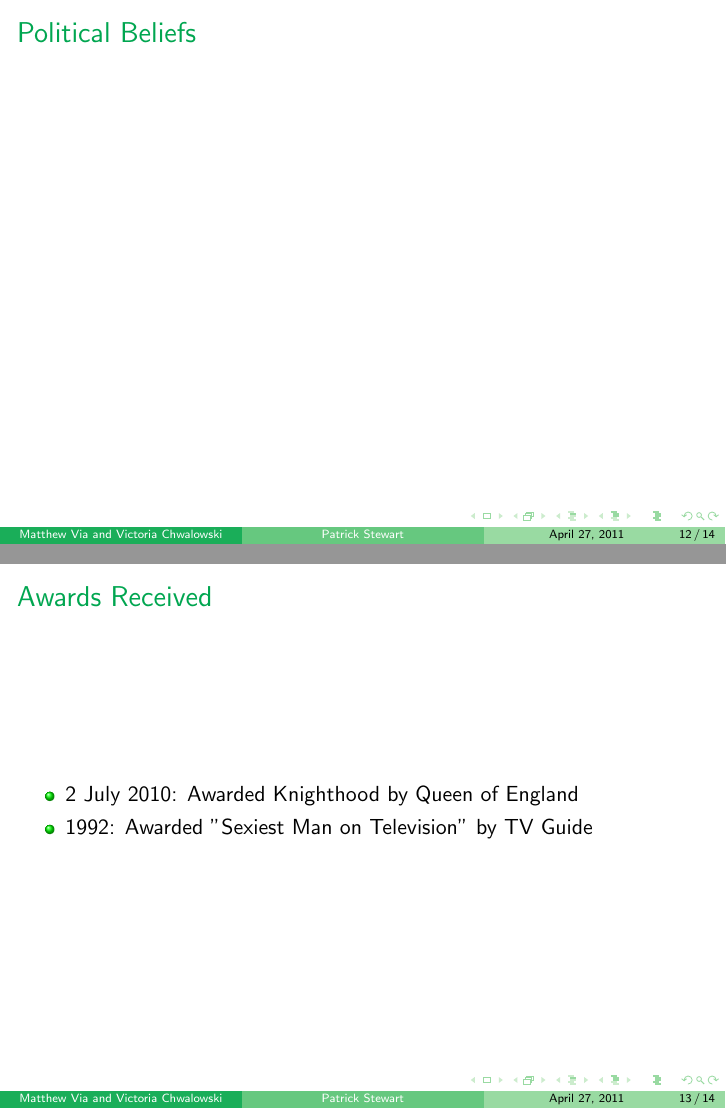
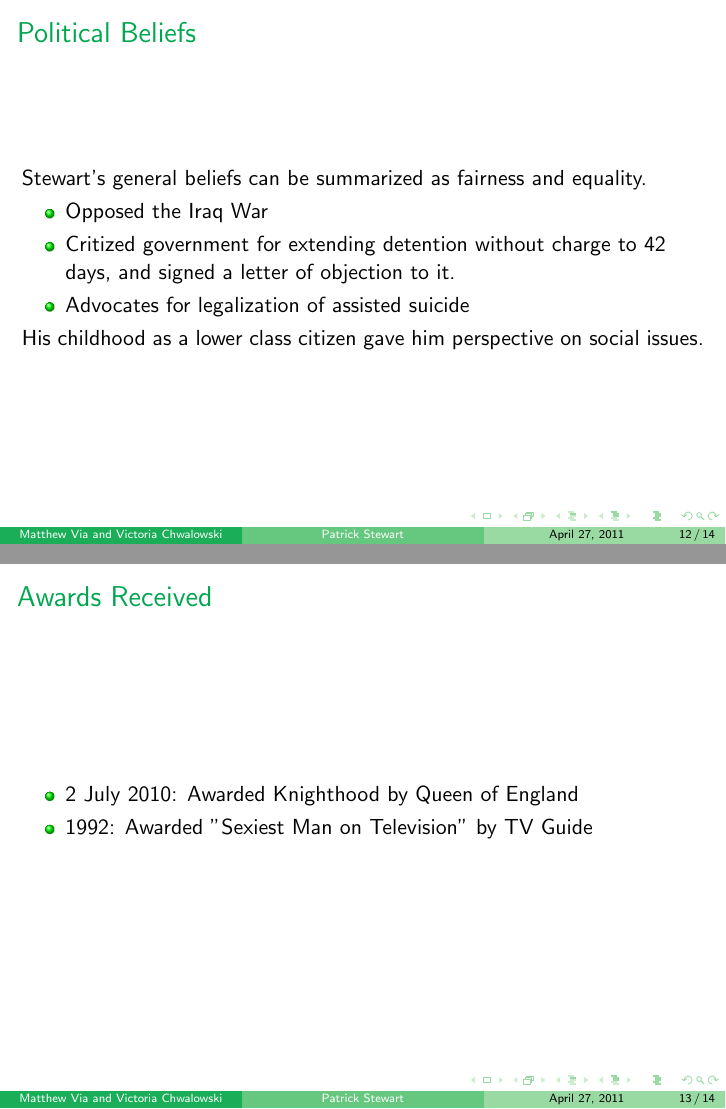
Before and after one commit to via/techwriting, LaTeX slides (pres.tex): pages 12 and 13 of 14, joined at a grey line. Compiled offline with pdfLaTeX.

Commit message:
Added start of Politics.

```diff
--- a/pres.tex
+++ b/pres.tex
@@ -129,6 +129,14 @@
 \end{frame}
 
 \begin{frame}{Political Beliefs}
+  Stewart's general beliefs can be summarized as fairness and equality.
+  \begin{itemize}
+    \item Opposed the Iraq War
+    \item Critized government for extending detention without charge to 42
+    days, and signed a letter of objection to it.
+    \item Advocates for legalization of assisted suicide
+  \end{itemize}
+  His childhood as a lower class citizen gave him perspective on social issues.
 
 \end{frame}
 
```
